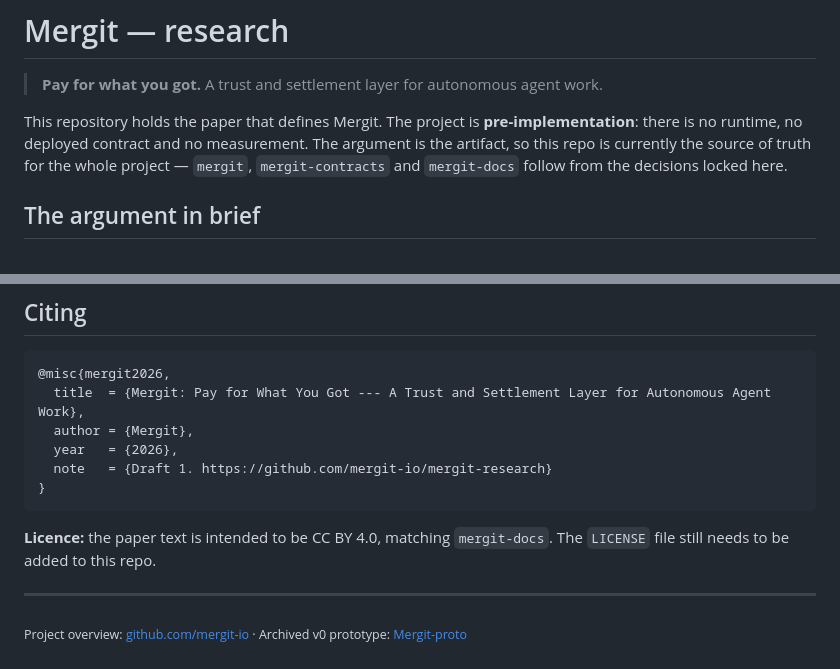
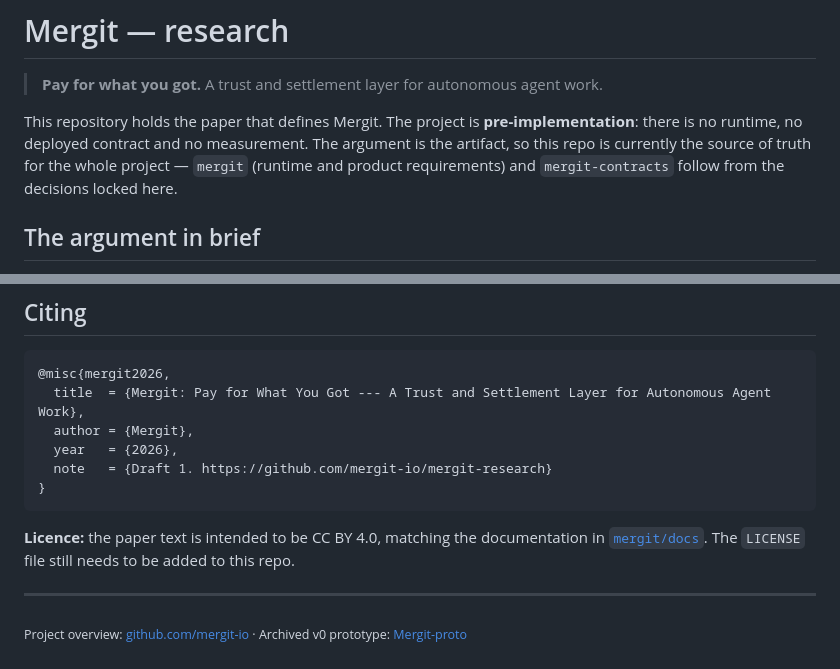
Before and after one commit to mergit-io/mergit-research, a Markdown page: README.md, 2 parts joined by grey strips. Drawn GitHub-style.

Commit message:
docs: update downstream repo list after docs consolidation

````diff
--- a/README.md
+++ b/README.md
@@ -4,8 +4,8 @@
 
 This repository holds the paper that defines Mergit. The project is **pre-implementation**: there
 is no runtime, no deployed contract and no measurement. The argument is the artifact, so this repo
-is currently the source of truth for the whole project — `mergit`, `mergit-contracts` and
-`mergit-docs` follow from the decisions locked here.
+is currently the source of truth for the whole project — `mergit` (runtime and product
+requirements) and `mergit-contracts` follow from the decisions locked here.
 
 ## The argument in brief
 
@@ -106,8 +106,9 @@ Use the **Paper correction** or **Mechanism challenge** issue form, and see
 }
 ```
 
-**Licence:** the paper text is intended to be CC BY 4.0, matching `mergit-docs`. The `LICENSE` file
-still needs to be added to this repo.
+**Licence:** the paper text is intended to be CC BY 4.0, matching the documentation in
+[`mergit/docs`](https://github.com/mergit-io/mergit/tree/main/docs). The `LICENSE` file still needs
+to be added to this repo.
 
 ---
 
````
